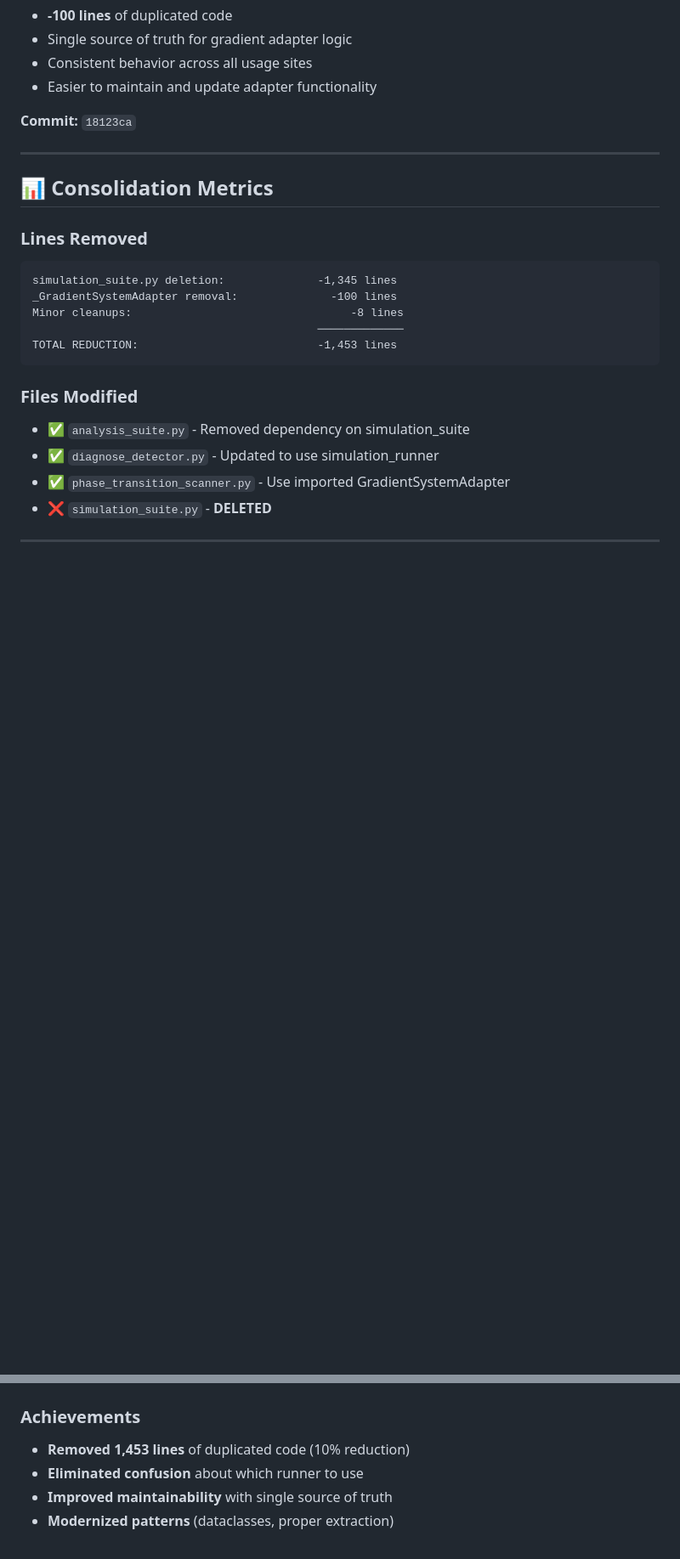
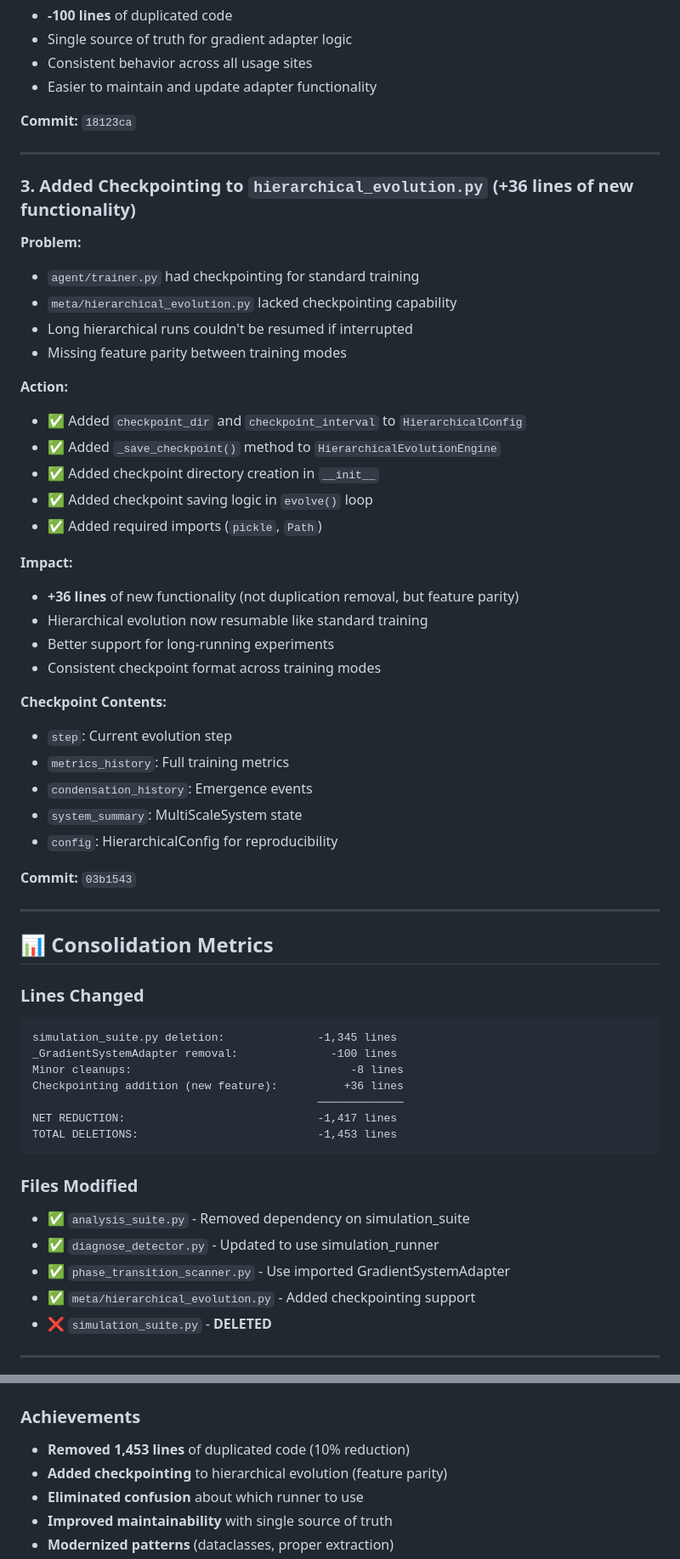
Before and after one commit to cdenn016/emergence---transformer---gauge-VFE, a Markdown page: CONSOLIDATION_SUMMARY.md, 2 parts joined by grey strips. Shown at 85% size. Rendered like a GitHub page; blank space fills up the shorter version.

````diff
--- a/CONSOLIDATION_SUMMARY.md
+++ b/CONSOLIDATION_SUMMARY.md
@@ -60,21 +60,56 @@ Comprehensive codebase consolidation to remove duplications, improve maintainabi
 
 ---
 
+### 3. Added Checkpointing to `hierarchical_evolution.py` (+36 lines of new functionality)
+
+**Problem:**
+- `agent/trainer.py` had checkpointing for standard training
+- `meta/hierarchical_evolution.py` lacked checkpointing capability
+- Long hierarchical runs couldn't be resumed if interrupted
+- Missing feature parity between training modes
+
+**Action:**
+- ✅ Added `checkpoint_dir` and `checkpoint_interval` to `HierarchicalConfig`
+- ✅ Added `_save_checkpoint()` method to `HierarchicalEvolutionEngine`
+- ✅ Added checkpoint directory creation in `__init__`
+- ✅ Added checkpoint saving logic in `evolve()` loop
+- ✅ Added required imports (`pickle`, `Path`)
+
+**Impact:**
+- **+36 lines** of new functionality (not duplication removal, but feature parity)
+- Hierarchical evolution now resumable like standard training
+- Better support for long-running experiments
+- Consistent checkpoint format across training modes
+
+**Checkpoint Contents:**
+- `step`: Current evolution step
+- `metrics_history`: Full training metrics
+- `condensation_history`: Emergence events
+- `system_summary`: MultiScaleSystem state
+- `config`: HierarchicalConfig for reproducibility
+
+**Commit:** `03b1543`
+
+---
+
 ## 📊 Consolidation Metrics
 
-### Lines Removed
+### Lines Changed
 ```
 simulation_suite.py deletion:              -1,345 lines
 _GradientSystemAdapter removal:              -100 lines
 Minor cleanups:                                 -8 lines
+Checkpointing addition (new feature):          +36 lines
                                            ─────────────
-TOTAL REDUCTION:                           -1,453 lines
+NET REDUCTION:                             -1,417 lines
+TOTAL DELETIONS:                           -1,453 lines
 ```
 
 ### Files Modified
 - ✅ `analysis_suite.py` - Removed dependency on simulation_suite
 - ✅ `diagnose_detector.py` - Updated to use simulation_runner
 - ✅ `phase_transition_scanner.py` - Use imported GradientSystemAdapter
+- ✅ `meta/hierarchical_evolution.py` - Added checkpointing support
 - ❌ `simulation_suite.py` - **DELETED**
 
 ---
@@ -322,6 +350,7 @@ These modules serve as **reference examples** of good structure:
 
 ### Achievements
 - **Removed 1,453 lines** of duplicated code (10% reduction)
+- **Added checkpointing** to hierarchical evolution (feature parity)
 - **Eliminated confusion** about which runner to use
 - **Improved maintainability** with single source of truth
 - **Modernized patterns** (dataclasses, proper extraction)
````
Also changed, not shown: other parts of CONSOLIDATION_SUMMARY.md (+16 -21 lines).
